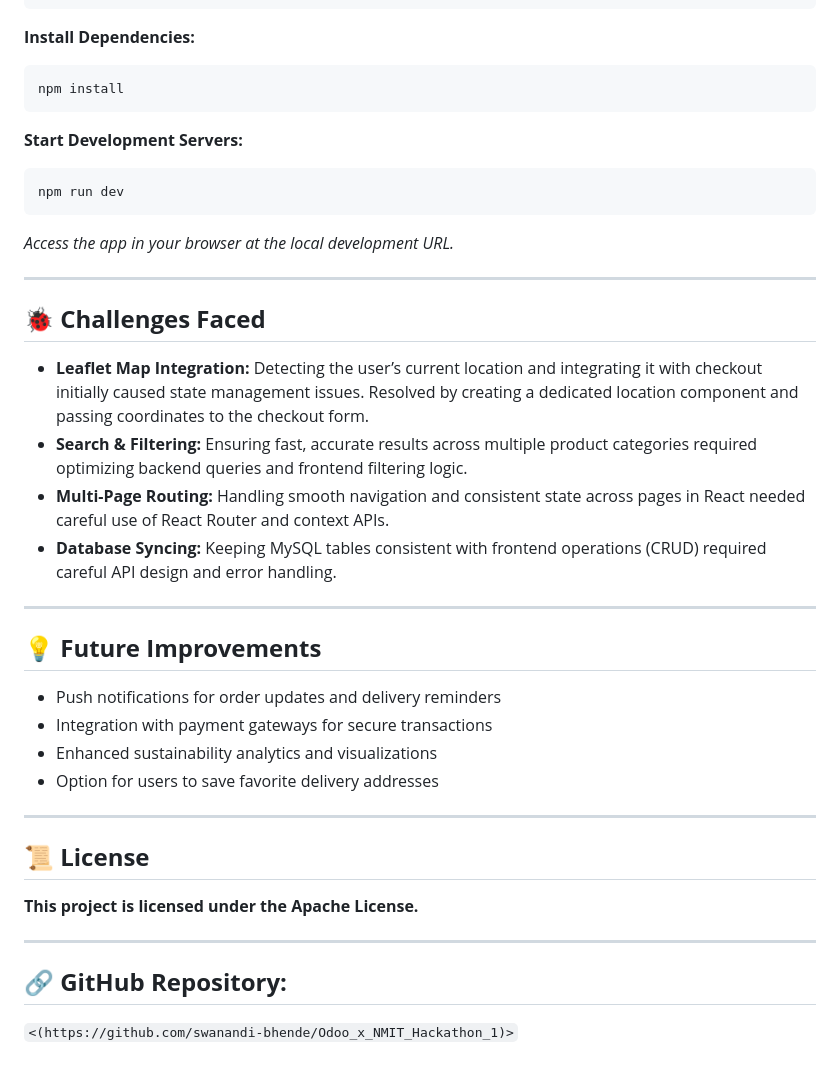
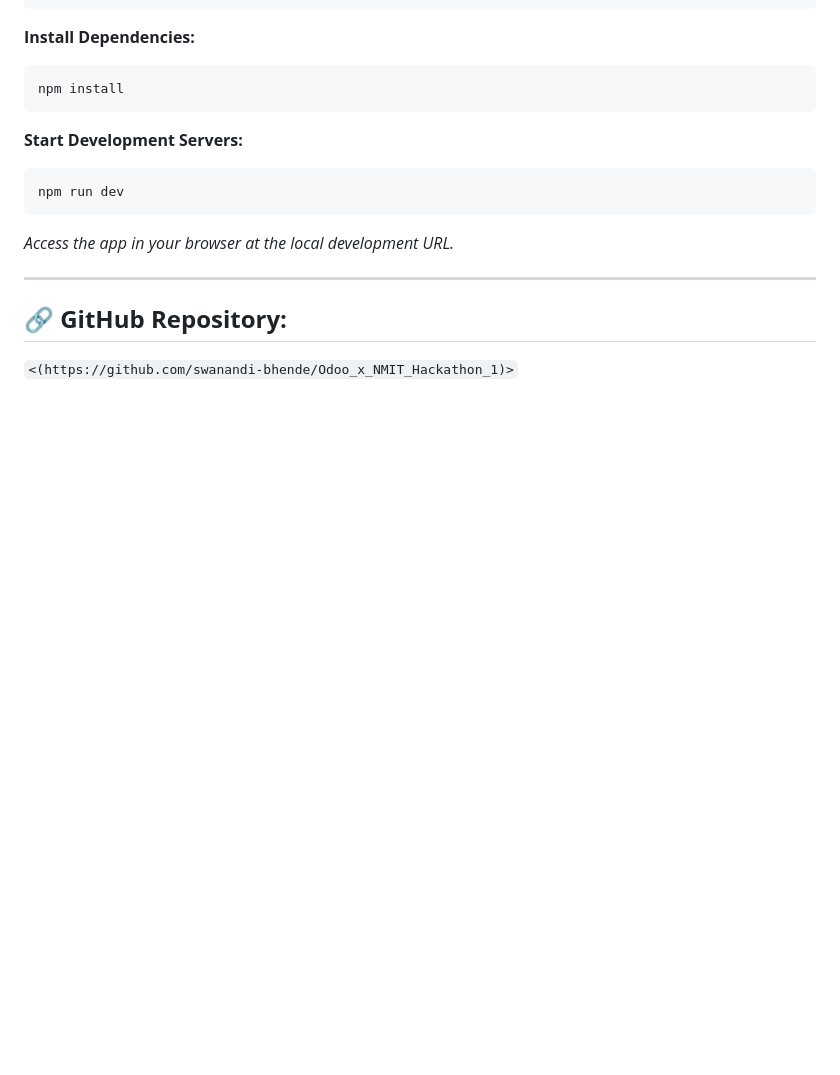
Before and after one commit to swanandi-bhende/Odoo_x_NMIT_Hackathon_1, a Markdown page: README.md, the part around one of its changes. Drawn GitHub-style; blank space fills up the shorter version.

```diff
--- a/README.md
+++ b/README.md
@@ -123,30 +107,6 @@ npm run dev
 
 ---
 
-## 🐞 **Challenges Faced**
-
-* **Leaflet Map Integration:** Detecting the user’s current location and integrating it with checkout initially caused state management issues. Resolved by creating a dedicated location component and passing coordinates to the checkout form.
-* **Search & Filtering:** Ensuring fast, accurate results across multiple product categories required optimizing backend queries and frontend filtering logic.
-* **Multi-Page Routing:** Handling smooth navigation and consistent state across pages in React needed careful use of React Router and context APIs.
-* **Database Syncing:** Keeping MySQL tables consistent with frontend operations (CRUD) required careful API design and error handling.
-
----
-
-## 💡 **Future Improvements**
-
-* Push notifications for order updates and delivery reminders
-* Integration with payment gateways for secure transactions
-* Enhanced sustainability analytics and visualizations
-* Option for users to save favorite delivery addresses
-
----
-
-## 📜 **License**
-
-**This project is licensed under the Apache License.**
-
----
-
 ## 🔗 **GitHub Repository:**
 
 `<(https://github.com/swanandi-bhende/Odoo_x_NMIT_Hackathon_1)>`
```
Also changed, not shown: other parts of README.md (+13 -29 lines).
